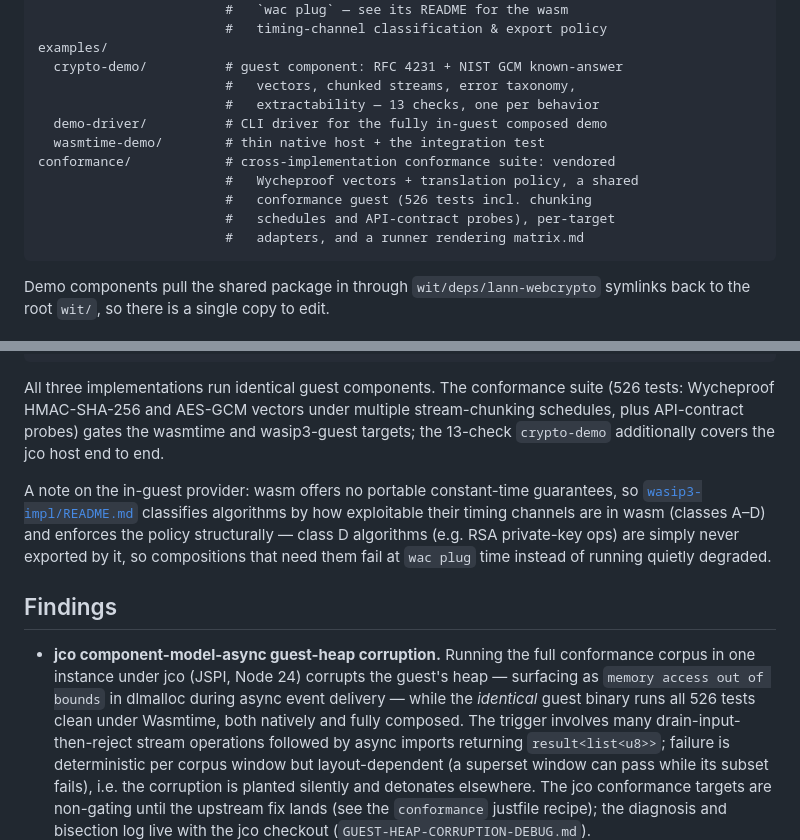
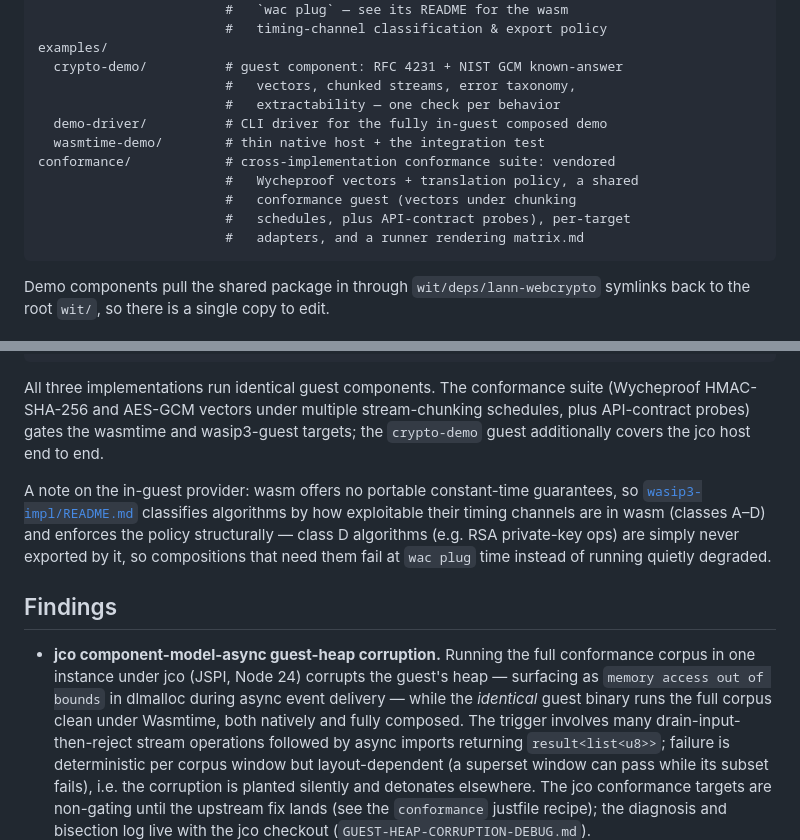
Before and after one commit to lann/component-webcrypto, a Markdown page: README.md, 2 parts joined by grey strips. GitHub-like rendering.

````diff
--- a/README.md
+++ b/README.md
@@ -59,13 +59,13 @@ wasip3-impl/            # in-guest wasm component: RustCrypto in wasm,
 examples/
   crypto-demo/          # guest component: RFC 4231 + NIST GCM known-answer
                         #   vectors, chunked streams, error taxonomy,
-                        #   extractability — 13 checks, one per behavior
+                        #   extractability — one check per behavior
   demo-driver/          # CLI driver for the fully in-guest composed demo
   wasmtime-demo/        # thin native host + the integration test
 conformance/            # cross-implementation conformance suite: vendored
                         #   Wycheproof vectors + translation policy, a shared
-                        #   conformance guest (526 tests incl. chunking
-                        #   schedules and API-contract probes), per-target
+                        #   conformance guest (vectors under chunking
+                        #   schedules, plus API-contract probes), per-target
                         #   adapters, and a runner rendering matrix.md
 ```
 
@@ -90,9 +90,9 @@ just ci                      # everything CI runs
 ```
 
 All three implementations run identical guest components. The conformance
-suite (526 tests: Wycheproof HMAC-SHA-256 and AES-GCM vectors under multiple
+suite (Wycheproof HMAC-SHA-256 and AES-GCM vectors under multiple
 stream-chunking schedules, plus API-contract probes) gates the wasmtime and
-wasip3-guest targets; the 13-check `crypto-demo` additionally covers the jco
+wasip3-guest targets; the `crypto-demo` guest additionally covers the jco
 host end to end.
 
 A note on the in-guest provider: wasm offers no portable constant-time
@@ -107,8 +107,8 @@ them fail at `wac plug` time instead of running quietly degraded.
 - **jco component-model-async guest-heap corruption.** Running the full
   conformance corpus in one instance under jco (JSPI, Node 24) corrupts the
   guest's heap — surfacing as `memory access out of bounds` in dlmalloc
-  during async event delivery — while the *identical* guest binary runs all
-  526 tests clean under Wasmtime, both natively and fully composed. The
+  during async event delivery — while the *identical* guest binary runs the
+  full corpus clean under Wasmtime, both natively and fully composed. The
   trigger involves many drain-input-then-reject stream operations followed
   by async imports returning `result<list<u8>>`; failure is deterministic
   per corpus window but layout-dependent (a superset window can pass while
````
Also changed, not shown: AGENTS.md (+11 -5 lines).
